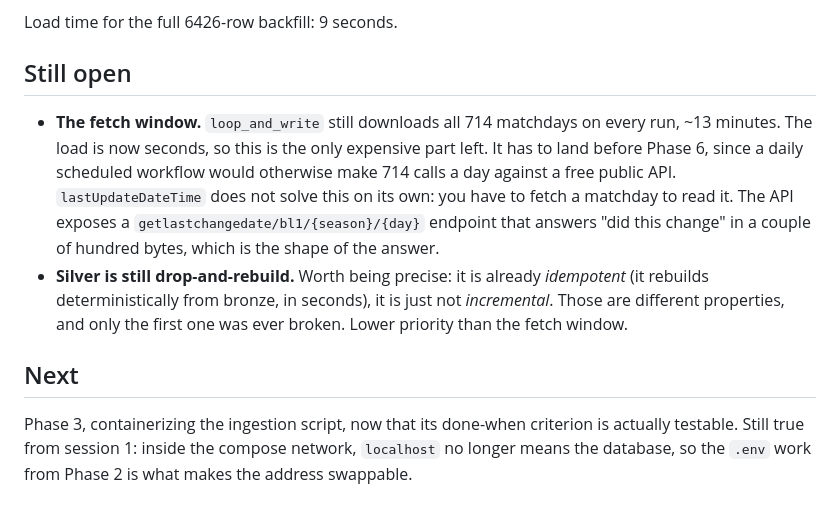
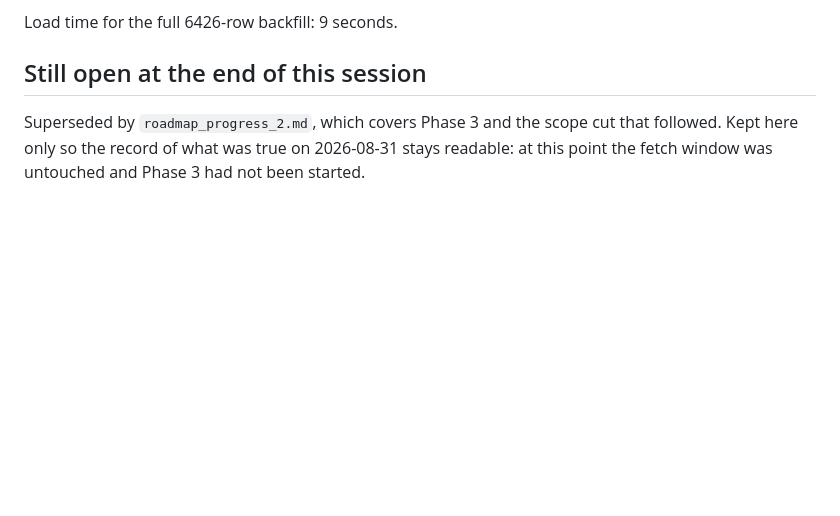
Before and after one commit to rafaelnakayama/dw_bundesliga, a Markdown page: docs/roadmap_progress_1.md, the part around the change. Rendered like a GitHub page; blank space fills up the shorter version.

```diff
--- a/docs/roadmap_progress_1.md
+++ b/docs/roadmap_progress_1.md
@@ -267,24 +267,9 @@ the real values came back, no new row appeared, total stayed 6426.
 
 Load time for the full 6426-row backfill: 9 seconds.
 
-## Still open
+## Still open at the end of this session
 
-- **The fetch window.** `loop_and_write` still downloads all 714 matchdays on
-  every run, ~13 minutes. The load is now seconds, so this is the only
-  expensive part left. It has to land before Phase 6, since a daily scheduled
-  workflow would otherwise make 714 calls a day against a free public API.
-  `lastUpdateDateTime` does not solve this on its own: you have to fetch a
-  matchday to read it. The API exposes a `getlastchangedate/bl1/{season}/{day}`
-  endpoint that answers "did this change" in a couple of hundred bytes, which
-  is the shape of the answer.
-- **Silver is still drop-and-rebuild.** Worth being precise: it is already
-  *idempotent* (it rebuilds deterministically from bronze, in seconds), it is
-  just not *incremental*. Those are different properties, and only the first
-  one was ever broken. Lower priority than the fetch window.
-
-## Next
-
-Phase 3, containerizing the ingestion script, now that its done-when criterion
-is actually testable. Still true from session 1: inside the compose network,
-`localhost` no longer means the database, so the `.env` work from Phase 2 is
-what makes the address swappable.
+Superseded by `roadmap_progress_2.md`, which covers Phase 3 and the scope cut
+that followed. Kept here only so the record of what was true on 2026-08-31
+stays readable: at this point the fetch window was untouched and Phase 3 had
+not been started.
```
Also changed, not shown: docs/roadmap.md (+78 -98 lines), docs/roadmap_progress_2.md (added, +101 -0 lines).
